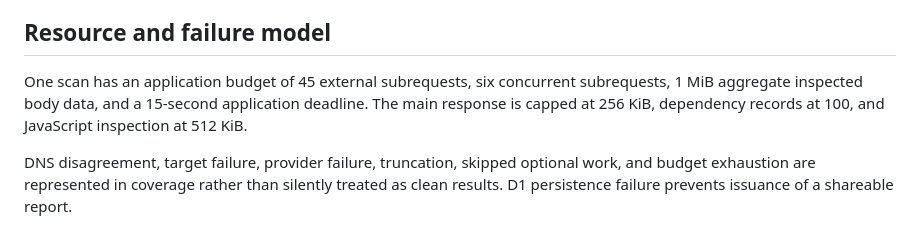
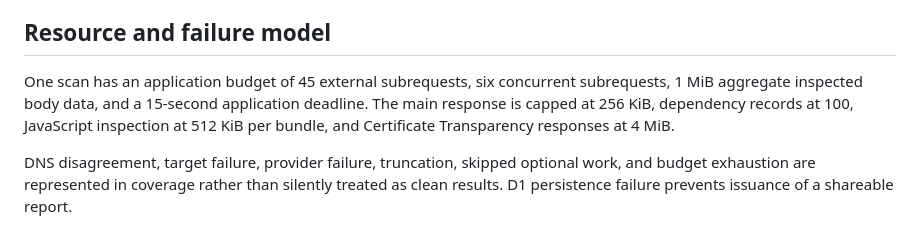
Before and after one commit to koya-illek/requestscope, a Markdown page: ARCHITECTURE.md, the part around the change. GitHub-like rendering.

Commit message:
docs: record the certificate-transparency response cap in the resource model

```diff
--- a/ARCHITECTURE.md
+++ b/ARCHITECTURE.md
@@ -126,7 +126,7 @@ MCP publishes `trace_request`, `assess_url_risk`, and `get_requestscope_report`.
 
 ## Resource and failure model
 
-One scan has an application budget of 45 external subrequests, six concurrent subrequests, 1 MiB aggregate inspected body data, and a 15-second application deadline. The main response is capped at 256 KiB, dependency records at 100, and JavaScript inspection at 512 KiB.
+One scan has an application budget of 45 external subrequests, six concurrent subrequests, 1 MiB aggregate inspected body data, and a 15-second application deadline. The main response is capped at 256 KiB, dependency records at 100, JavaScript inspection at 512 KiB per bundle, and Certificate Transparency responses at 4 MiB.
 
 DNS disagreement, target failure, provider failure, truncation, skipped optional work, and budget exhaustion are represented in coverage rather than silently treated as clean results. D1 persistence failure prevents issuance of a shareable report.
 
```
